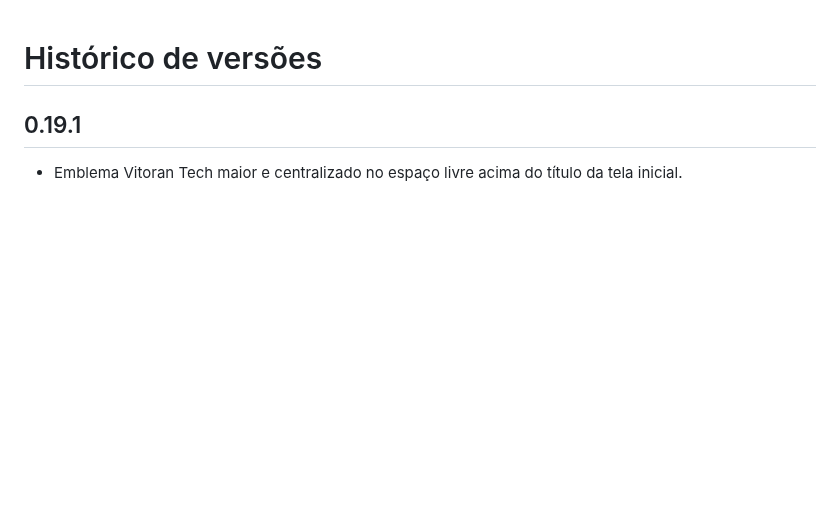
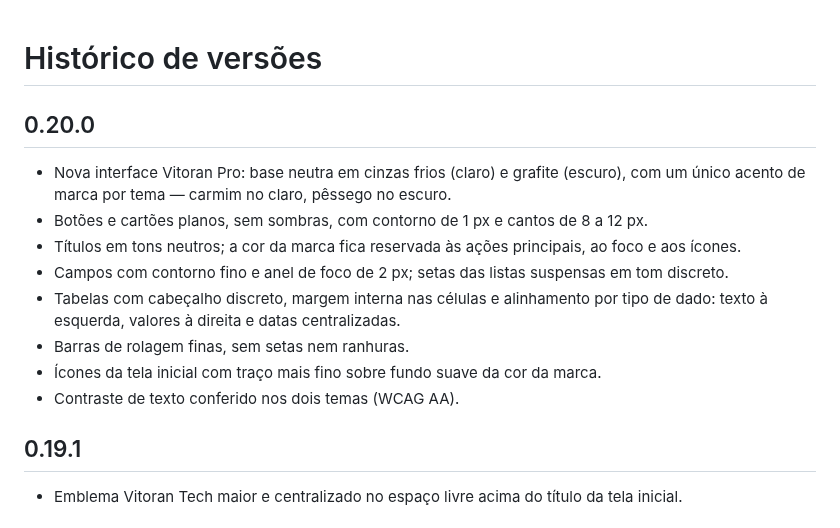
Before and after one commit to vitoran312/gestor-rpv, a Markdown page: CHANGELOG.md, the part around the change. GitHub-like rendering; blank space fills up the shorter version.

```diff
--- a/CHANGELOG.md
+++ b/CHANGELOG.md
@@ -1,4 +1,17 @@
 # Histórico de versões
+
+## 0.20.0
+
+- Nova interface Vitoran Pro: base neutra em cinzas frios (claro) e grafite (escuro), com um único acento
+  de marca por tema — carmim no claro, pêssego no escuro.
+- Botões e cartões planos, sem sombras, com contorno de 1 px e cantos de 8 a 12 px.
+- Títulos em tons neutros; a cor da marca fica reservada às ações principais, ao foco e aos ícones.
+- Campos com contorno fino e anel de foco de 2 px; setas das listas suspensas em tom discreto.
+- Tabelas com cabeçalho discreto, margem interna nas células e alinhamento por tipo de dado:
+  texto à esquerda, valores à direita e datas centralizadas.
+- Barras de rolagem finas, sem setas nem ranhuras.
+- Ícones da tela inicial com traço mais fino sobre fundo suave da cor da marca.
+- Contraste de texto conferido nos dois temas (WCAG AA).
 
 ## 0.19.1
 
```
Also changed, not shown: README.md (+14 -10 lines), docs/historico-escuro.png, docs/historico.png, docs/sobre-escuro.png, docs/sobre.png, docs/tela-inicial-escura.png, docs/tela-inicial.png, 8 other files.
